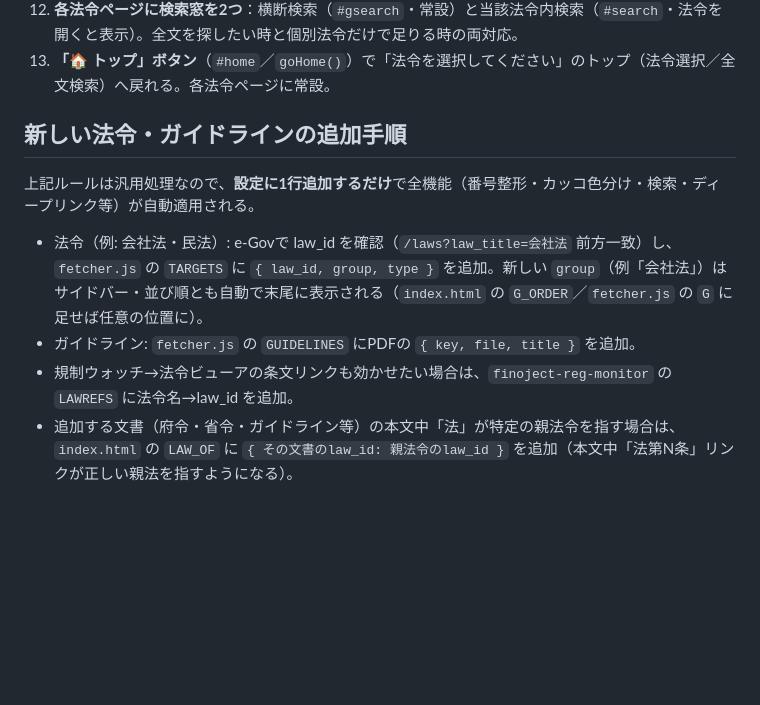
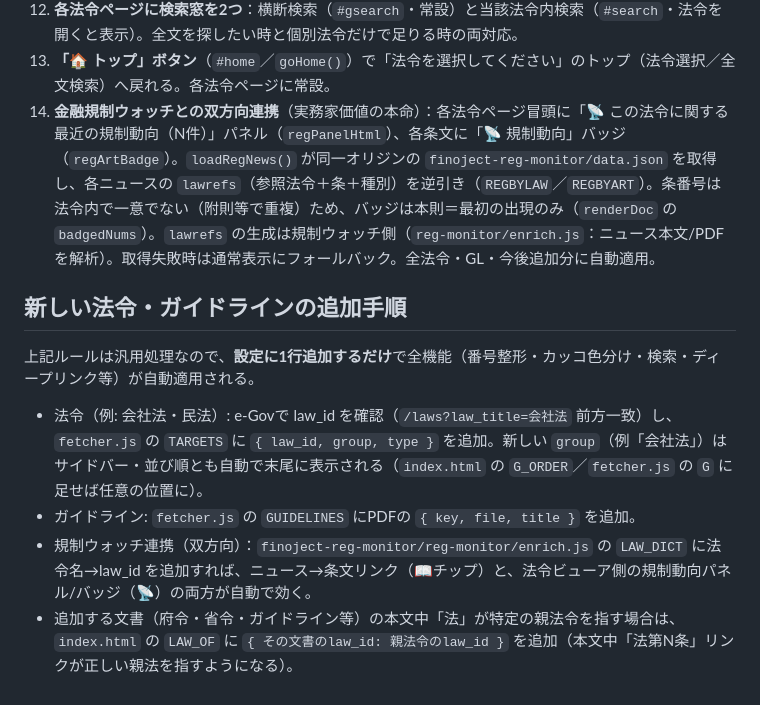
Before and after one commit to finoject/finoject-law-viewer, a Markdown page: README.md, the part around the change. Rendered like a GitHub page; blank space fills up the shorter version.

Commit message:
docs: 規制ウォッチとの双方向連携(規制動向パネル/バッジ)を追記

```diff
--- a/README.md
+++ b/README.md
@@ -50,10 +50,11 @@ Actionsタブ →「fetch-laws-and-publish」→「Run workflow」。ローカ
 11. **全法令・ガイドライン横断検索**（フロント `#gsearch`／`globalSearch()`）。トップ常設の検索窓。初回検索時に全法令データを読み込み（`loadAll`）、`num+見出し+本文` に一致する全ブロックを法令別に整列して下へ全件表示。各結果は該当条文へのディープリンク（`target="_blank"`で新タブ）。
 12. **各法令ページに検索窓を2つ**：横断検索（`#gsearch`・常設）と当該法令内検索（`#search`・法令を開くと表示）。全文を探したい時と個別法令だけで足りる時の両対応。
 13. **「🏠 トップ」ボタン**（`#home`／`goHome()`）で「法令を選択してください」のトップ（法令選択／全文検索）へ戻れる。各法令ページに常設。
+14. **金融規制ウォッチとの双方向連携**（実務家価値の本命）：各法令ページ冒頭に「📡 この法令に関する最近の規制動向（N件）」パネル（`regPanelHtml`）、各条文に「📡 規制動向」バッジ（`regArtBadge`）。`loadRegNews()` が同一オリジンの `finoject-reg-monitor/data.json` を取得し、各ニュースの `lawrefs`（参照法令＋条＋種別）を逆引き（`REGBYLAW`／`REGBYART`）。条番号は法令内で一意でない（附則等で重複）ため、バッジは本則＝最初の出現のみ（`renderDoc` の `badgedNums`）。`lawrefs` の生成は規制ウォッチ側（`reg-monitor/enrich.js`：ニュース本文/PDFを解析）。取得失敗時は通常表示にフォールバック。全法令・GL・今後追加分に自動適用。
 
 ## 新しい法令・ガイドラインの追加手順
 上記ルールは汎用処理なので、**設定に1行追加するだけ**で全機能（番号整形・カッコ色分け・検索・ディープリンク等）が自動適用される。
 - 法令（例: 会社法・民法）: e-Govで law_id を確認（`/laws?law_title=会社法` 前方一致）し、`fetcher.js` の `TARGETS` に `{ law_id, group, type }` を追加。新しい `group`（例「会社法」）はサイドバー・並び順とも自動で末尾に表示される（`index.html` の `G_ORDER`／`fetcher.js` の `G` に足せば任意の位置に）。
 - ガイドライン: `fetcher.js` の `GUIDELINES` にPDFの `{ key, file, title }` を追加。
-- 規制ウォッチ→法令ビューアの条文リンクも効かせたい場合は、`finoject-reg-monitor` の `LAWREFS` に法令名→law_id を追加。
+- 規制ウォッチ連携（双方向）：`finoject-reg-monitor/reg-monitor/enrich.js` の `LAW_DICT` に法令名→law_id を追加すれば、ニュース→条文リンク（📖チップ）と、法令ビューア側の規制動向パネル/バッジ（📡）の両方が自動で効く。
 - 追加する文書（府令・省令・ガイドライン等）の本文中「法」が特定の親法令を指す場合は、`index.html` の `LAW_OF` に `{ その文書のlaw_id: 親法令のlaw_id }` を追加（本文中「法第N条」リンクが正しい親法を指すようになる）。
```
